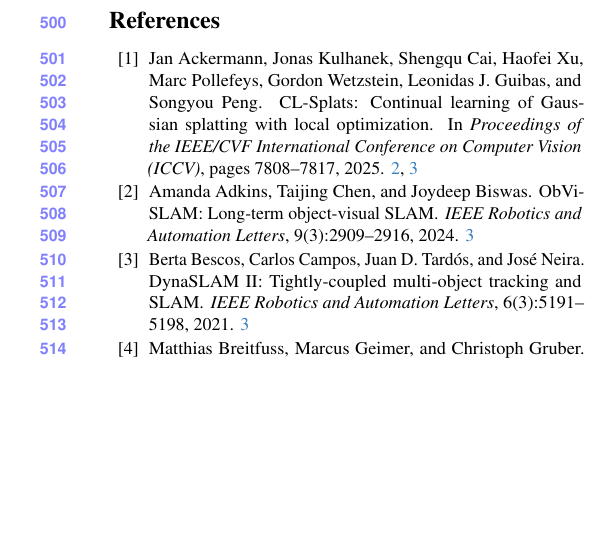
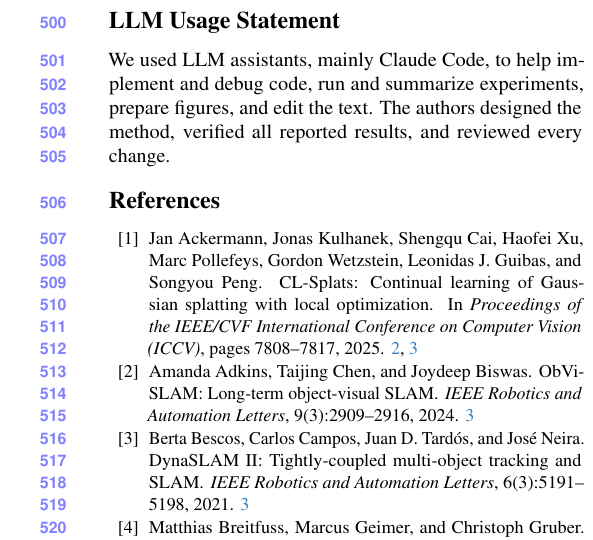
Before and after one commit to giltchcity/myncv---rpsl---daicma, a LaTeX paper (manuscript/main.tex): part of one column of page 10 of 12, cut at the place of the change, the shorter picture padded with empty space. Compiled offline with pdfLaTeX.

Commit message:
Add the LLM Usage Statement before the references
Co-Authored-By: Claude Opus 5.5 <noreply@anthropic.com>

```diff
--- a/manuscript/main.tex
+++ b/manuscript/main.tex
@@ -854,6 +854,10 @@ segmentation are natural next steps. Code will be published.
 larger replacements persist until seen through, and our benchmark remains room-scale.
 
 % ===== END sec / 7_conclusion =====
+
+\section*{LLM Usage Statement}
+We used LLM assistants, mainly Claude Code, to help implement and debug code, run and summarize experiments, prepare figures, and edit the text. The authors designed the method, verified all reported results, and reviewed every change.
+
 {
 \small
 \bibliographystyle{ieeenat_fullname}
```
